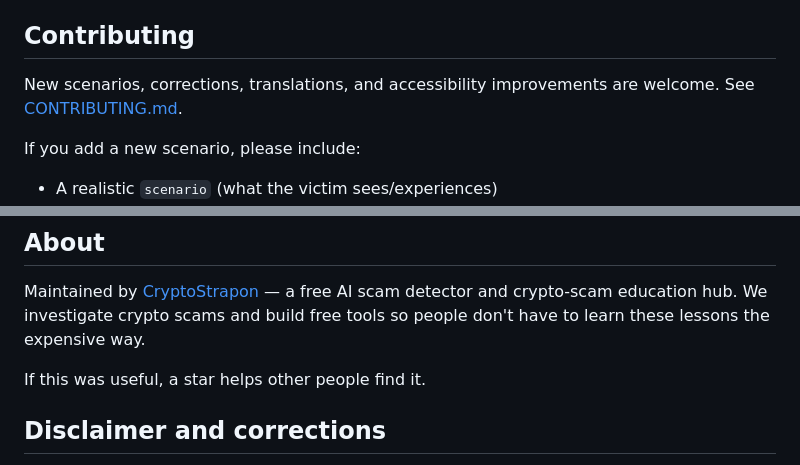
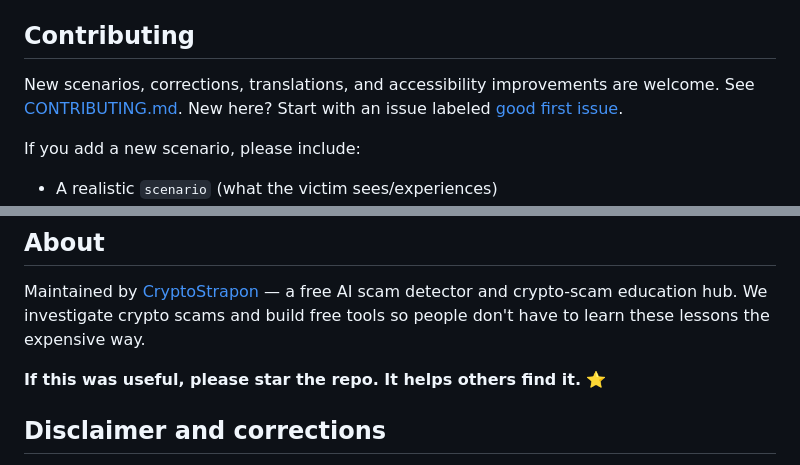
Before and after one commit to cryptostrapon/crypto-scam-quiz, a Markdown page: README.md, 2 parts joined by grey strips. Rendered like a GitHub page.

Commit message:
README: live demo button, demo GIF, good first issues, star note

```diff
--- a/README.md
+++ b/README.md
@@ -46,7 +54,7 @@ Or just open `index.html` directly in a browser (fetch of `questions.json` needs
 
 ## Contributing
 
-New scenarios, corrections, translations, and accessibility improvements are welcome. See [CONTRIBUTING.md](CONTRIBUTING.md).
+New scenarios, corrections, translations, and accessibility improvements are welcome. See [CONTRIBUTING.md](CONTRIBUTING.md). New here? Start with an issue labeled [good first issue](https://github.com/cryptostrapon/crypto-scam-quiz/labels/good%20first%20issue).
 
 If you add a new scenario, please include:
 - A realistic `scenario` (what the victim sees/experiences)
@@ -68,7 +76,7 @@ If you add a new scenario, please include:
 
 Maintained by [CryptoStrapon](https://cryptostrapon.com) — a free AI scam detector and crypto-scam education hub. We investigate crypto scams and build free tools so people don't have to learn these lessons the expensive way.
 
-If this was useful, a star helps other people find it.
+**If this was useful, please star the repo. It helps others find it.** ⭐
 
 ## Disclaimer and corrections
 
```
Also changed, not shown: other parts of README.md (+8 -0 lines).
